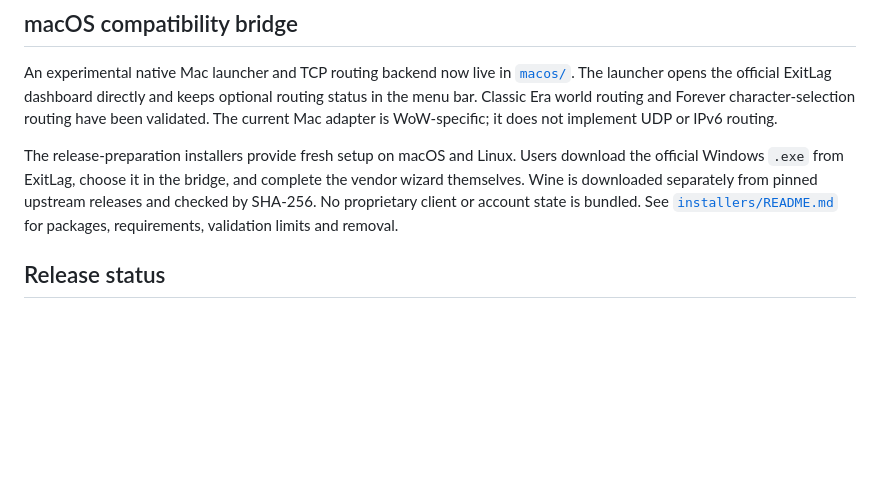
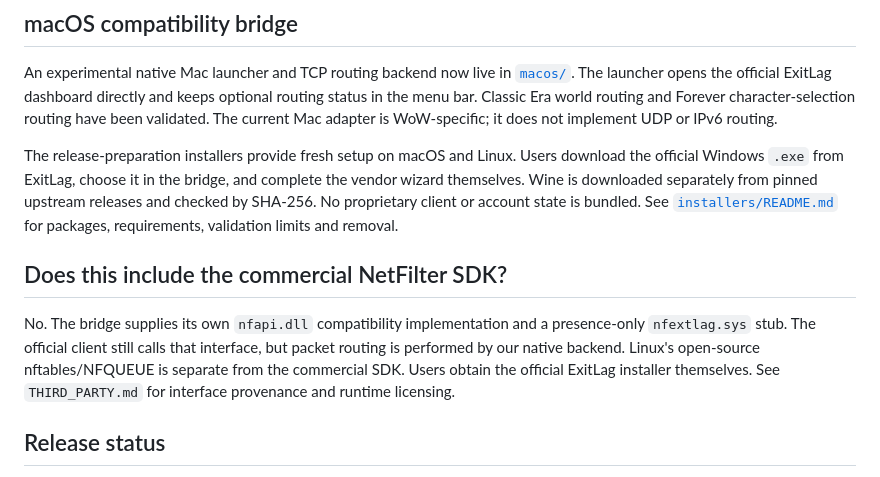
Before and after one commit to Cheaux/exitlag-bridge, a Markdown page: README.md, the part around the change. GitHub-like rendering; blank space fills up the shorter version.

Commit message:
Clarify replacement implementation and commercial SDK distribution scope

```diff
--- a/README.md
+++ b/README.md
@@ -35,6 +35,15 @@ optimisation, the UI             ExitLag asks for
 An experimental native Mac launcher and TCP routing backend now live in [`macos/`](macos/README.md). The launcher opens the official ExitLag dashboard directly and keeps optional routing status in the menu bar. Classic Era world routing and Forever character-selection routing have been validated. The current Mac adapter is WoW-specific; it does not implement UDP or IPv6 routing.
 
 The release-preparation installers provide fresh setup on macOS and Linux. Users download the official Windows `.exe` from ExitLag, choose it in the bridge, and complete the vendor wizard themselves. Wine is downloaded separately from pinned upstream releases and checked by SHA-256. No proprietary client or account state is bundled. See [`installers/README.md`](installers/README.md) for packages, requirements, validation limits and removal.
+
+## Does this include the commercial NetFilter SDK?
+
+No. The bridge supplies its own `nfapi.dll` compatibility implementation and a
+presence-only `nfextlag.sys` stub. The official client still calls that interface,
+but packet routing is performed by our native backend. Linux's open-source
+nftables/NFQUEUE is separate from the commercial SDK. Users obtain the official
+ExitLag installer themselves. See `THIRD_PARTY.md` for interface provenance and
+runtime licensing.
 
 ## Release status
 
```
Also changed, not shown: THIRD_PARTY.md (+9 -5 lines), docs/provenance-review.md (+18 -2 lines).
